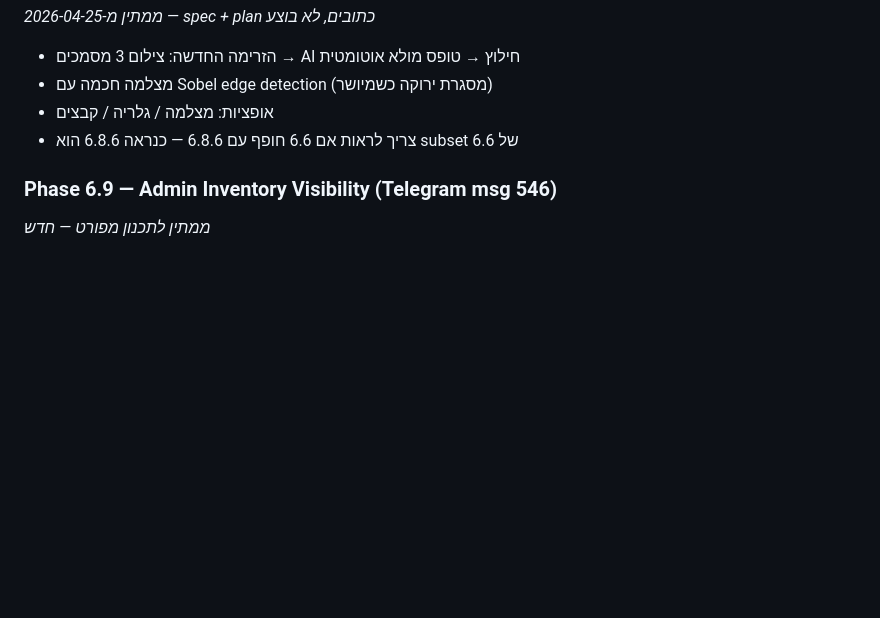
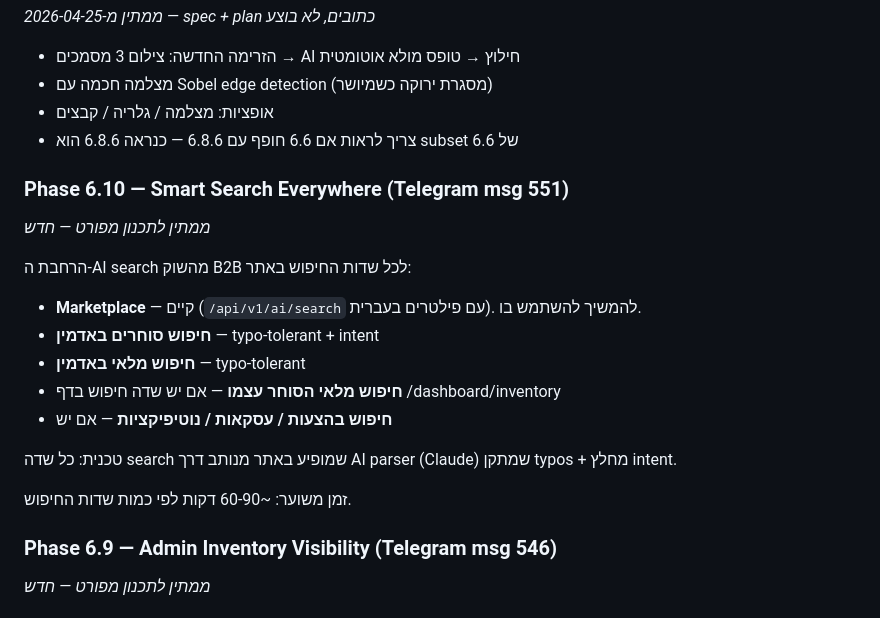
Before and after one commit to yaheltal/autotradeil, a Markdown page: docs/superpowers/ROADMAP.md, the part around the change. GitHub-like rendering; blank space fills up the shorter version.

Commit message:
docs(roadmap): add Phase 6.10 — Smart Search Everywhere (Telegram msg 551)

```diff
--- a/docs/superpowers/ROADMAP.md
+++ b/docs/superpowers/ROADMAP.md
@@ -163,6 +163,22 @@ _ממתין מ-2026-04-25 — spec + plan כתובים, לא בוצע_
 - אופציות: מצלמה / גלריה / קבצים
 - צריך לראות אם 6.6 חופף עם 6.8.6 — כנראה 6.8.6 הוא subset של 6.6
 
+### Phase 6.10 — Smart Search Everywhere (Telegram msg 551)
+
+_ממתין לתכנון מפורט — חדש_
+
+הרחבת ה-AI search מהשוק B2B לכל שדות החיפוש באתר:
+
+- **Marketplace** — קיים (`/api/v1/ai/search` עם פילטרים בעברית). להמשיך להשתמש בו.
+- **חיפוש סוחרים באדמין** — typo-tolerant + intent
+- **חיפוש מלאי באדמין** — typo-tolerant
+- **חיפוש מלאי הסוחר עצמו** — אם יש שדה חיפוש בדף /dashboard/inventory
+- **חיפוש בהצעות / עסקאות / נוטיפיקציות** — אם יש
+
+טכנית: כל שדה search שמופיע באתר מנותב דרך AI parser (Claude) שמתקן typos + מחלץ intent.
+
+זמן משוער: ~60-90 דקות לפי כמות שדות החיפוש.
+
 ### Phase 6.9 — Admin Inventory Visibility (Telegram msg 546)
 
 _ממתין לתכנון מפורט — חדש_
```
